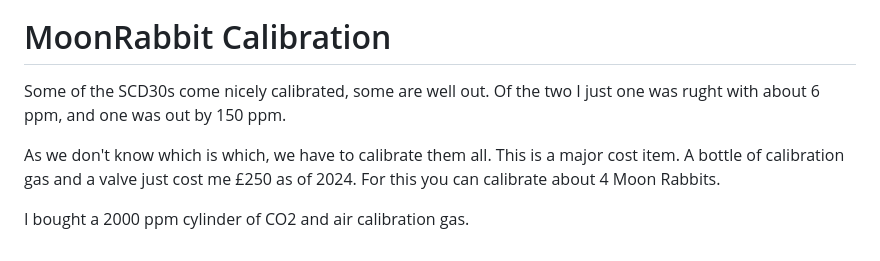
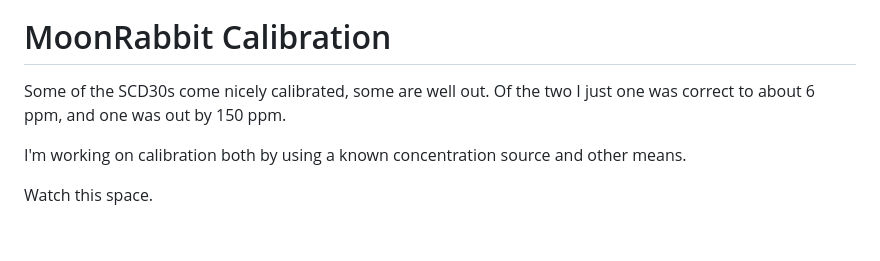
Before and after one commit to SteveBz/MoonRabbit, a Markdown page: README.md, the part around the change. Drawn GitHub-style.

```diff
--- a/README.md
+++ b/README.md
@@ -140,8 +140,8 @@ Eg, like this, substituting your address for the example.
 
 # MoonRabbit Calibration
 
-Some of the SCD30s come nicely calibrated, some are well out.  Of the two I just one was rught with about 6 ppm, and one was out by 150 ppm.
+Some of the SCD30s come nicely calibrated, some are well out.  Of the two I just one was correct to about 6 ppm, and one was out by 150 ppm.
 
-As we don't know which is which, we have to calibrate them all.  This is a major cost item.  A bottle of calibration gas and a valve just cost me £250 as of 2024.  For this you can calibrate about 4 Moon Rabbits.
+I'm working on calibration both by using a known concentration source and other means.
 
-I bought a 2000 ppm cylinder of CO2 and air calibration gas.
+Watch this space.
```
